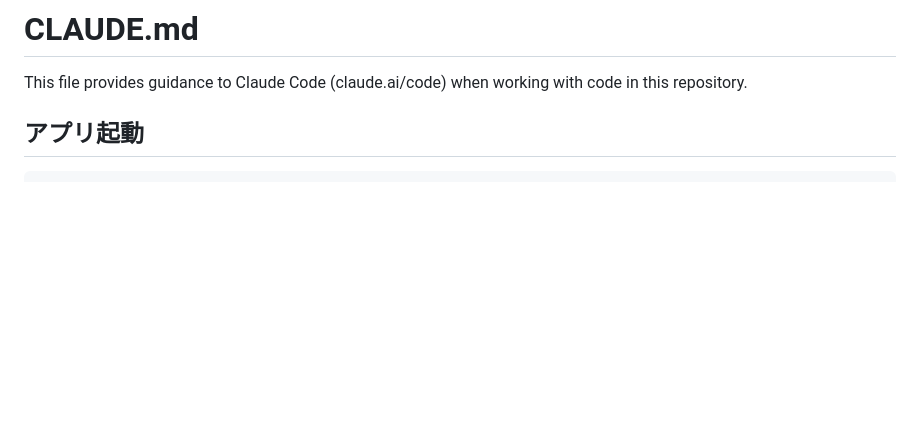
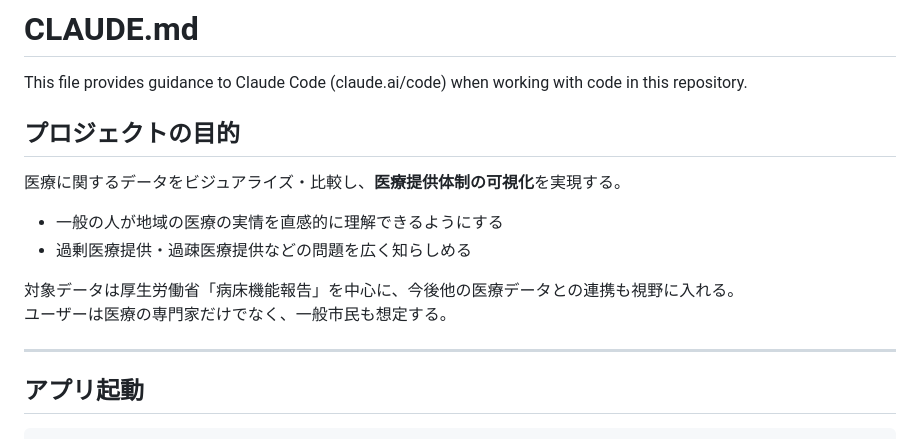
Before and after one commit to pinetinag-beep/byosho-tool, a Markdown page: CLAUDE.md, the part around the change. Drawn GitHub-style; blank space fills up the shorter version.

Commit message:
CLAUDE.md: プロジェクトの目的を追加
https://claude.ai/code/session_016puYMgnuyyHNSje3uhfd37

```diff
--- a/CLAUDE.md
+++ b/CLAUDE.md
@@ -1,6 +1,18 @@
 # CLAUDE.md
 
 This file provides guidance to Claude Code (claude.ai/code) when working with code in this repository.
+
+## プロジェクトの目的
+
+医療に関するデータをビジュアライズ・比較し、**医療提供体制の可視化**を実現する。
+
+- 一般の人が地域の医療の実情を直感的に理解できるようにする
+- 過剰医療提供・過疎医療提供などの問題を広く知らしめる
+
+対象データは厚生労働省「病床機能報告」を中心に、今後他の医療データとの連携も視野に入れる。
+ユーザーは医療の専門家だけでなく、一般市民も想定する。
+
+---
 
 ## アプリ起動
 
```
